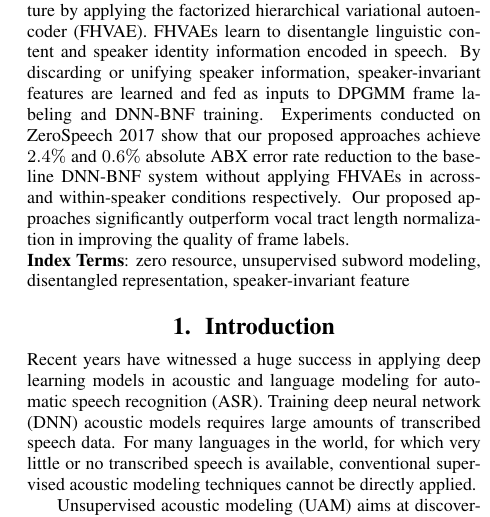
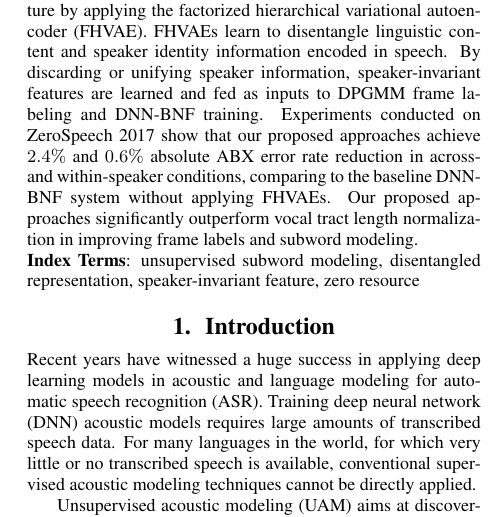
Before and after one commit to syfengcuhk/IS19, a LaTeX paper (LaTeX/main.tex): part of one column of page 1 of 5, cut so that both start at the same text. Compiled offline with pdfLaTeX.

Commit message:
Updates from Overleaf

```diff
--- a/LaTeX/main.tex
+++ b/LaTeX/main.tex
@@ -31,14 +31,16 @@
 \maketitle
 %
 \begin{abstract}
-This study tackles unsupervised subword modeling in the zero-resource scenario, learning frame-level speech representation that is phonetic discriminative and speaker-invariant, using only untranscribed speech for target languages. Frame label acquisition is an essential step in solving this problem. High quality frame labels  should be in good consistency with golden transcriptions and robust to speaker variation. We propose to improve frame label acquisition in our previously adopted deep neural network-bottleneck feature (DNN-BNF) architecture by applying the factorized hierarchical variational autoencoder (FHVAE). FHVAEs learn to disentangle linguistic content and speaker identity information encoded in speech. By discarding or unifying speaker information, speaker-invariant features are learned and fed as inputs to DPGMM frame labeling and DNN-BNF training. Experiments conducted on ZeroSpeech 2017 show that our proposed approaches achieve $2.4\%$ and $0.6\%$ absolute ABX error rate reduction to the baseline DNN-BNF system without applying FHVAEs in across- and within-speaker conditions respectively. Our proposed approaches significantly outperform vocal tract length normalization in improving the quality of frame labels.
+This study tackles unsupervised subword modeling in the zero-resource scenario, learning frame-level speech representation that is phonetic discriminative and speaker-invariant, using only untranscribed speech for target languages. Frame label acquisition is an essential step in solving this problem. High quality frame labels  should be in good consistency with golden transcriptions and robust to speaker variation. We propose to improve frame label acquisition in our previously adopted deep neural network-bottleneck feature (DNN-BNF) architecture by applying the factorized hierarchical variational autoencoder (FHVAE). FHVAEs learn to disentangle linguistic content and speaker identity information encoded in speech. By discarding or unifying speaker information, speaker-invariant features are learned and fed as inputs to DPGMM frame labeling and DNN-BNF training. Experiments conducted on ZeroSpeech 2017 show that our proposed approaches achieve $2.4\%$ and $0.6\%$ absolute ABX error rate reduction in across- and within-speaker conditions, comparing to the baseline DNN-BNF system without applying FHVAEs.
+% in across- and within-speaker conditions respectively.
+Our proposed approaches significantly outperform vocal tract length normalization in improving frame labels and subword modeling.
 % Without requiring any out-of-domain data, our proposed approaches are able to
 
 % achieve $77\%$ performance improvement
 % compensate for $77\%$ performance gap
 % Our previous attempt exploited out-of-domain resources in deep neural network-bottleneck feature (DNN-BNF) modeling
 \end{abstract}
-\noindent\textbf{Index Terms}: zero resource, unsupervised subword modeling, disentangled representation, speaker-invariant feature
+\noindent\textbf{Index Terms}: unsupervised subword modeling, disentangled representation, speaker-invariant feature, zero resource
 
 \section{Introduction}
 % With large amounts of speech and language resources
```
